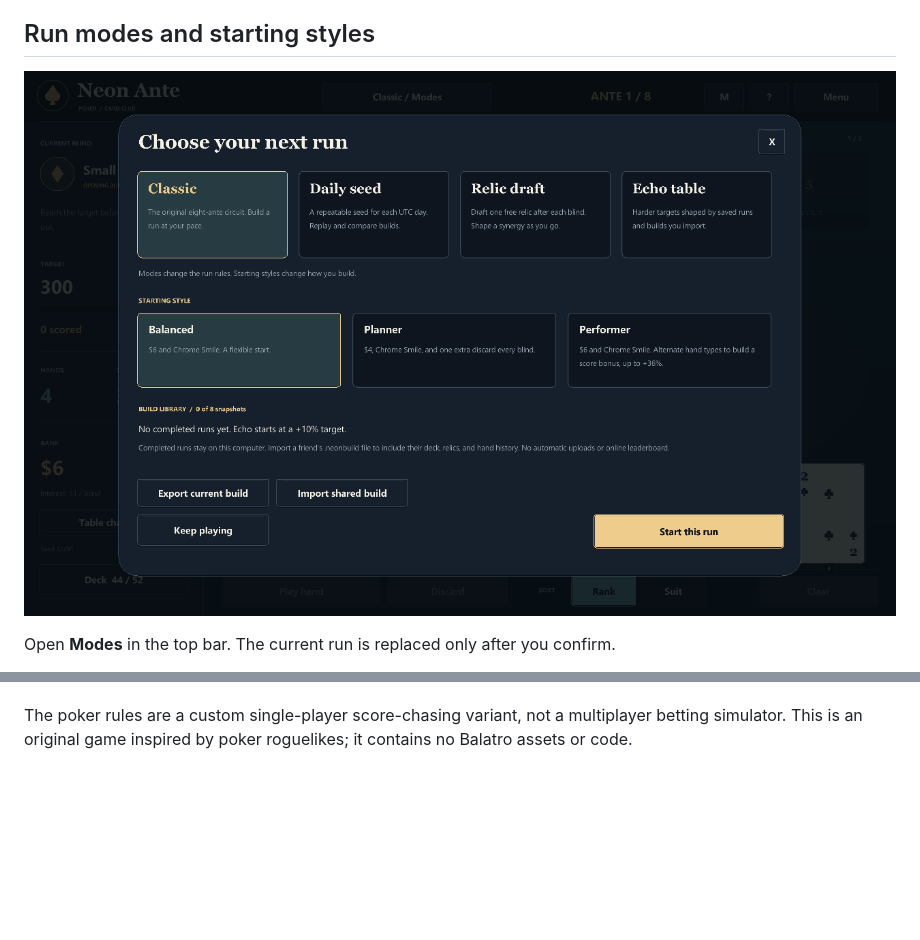
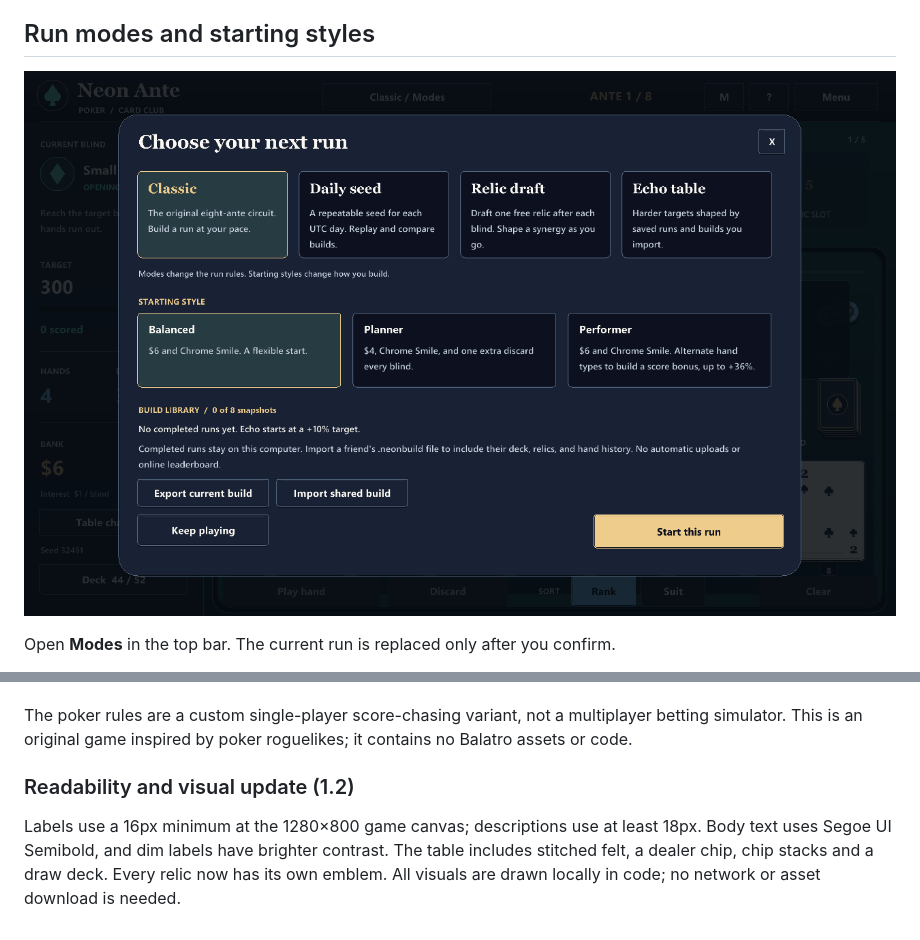
Before and after one commit to schwjh03/Neon-Ante-Poker, a Markdown page: README.md, 2 parts joined by grey strips. GitHub-like rendering; pictures changed too: docs/screenshots/modes.png; blank space fills up the shorter version.

Commit message:
Improve readability and give the table, relics, and market a richer visual style

```diff
--- a/README.md
+++ b/README.md
@@ -111,3 +111,7 @@ Screenshots can be generated without changing your save:
 The `.clang-format` file defines the project's four-space indentation and 100-column style. A formatter is optional and is not required to build the game. Version-1 saved runs migrate into Classic on first launch; the original run.save is retained, and the new version uses run-v2.save. Version-2 saves include mode, starting style, challenges, drafting, build history, and relic order. The older v1.0 executable cannot read the new save format.
 
 The poker rules are a custom single-player score-chasing variant, not a multiplayer betting simulator. This is an original game inspired by poker roguelikes; it contains no Balatro assets or code.
+
+### Readability and visual update (1.2)
+
+Labels use a 16px minimum at the 1280×800 game canvas; descriptions use at least 18px. Body text uses Segoe UI Semibold, and dim labels have brighter contrast. The table includes stitched felt, a dealer chip, chip stacks and a draw deck. Every relic now has its own emblem. All visuals are drawn locally in code; no network or asset download is needed.
```
Also changed, not shown: other parts of README.md (+1 -1 lines), CHANGELOG.md (+9 -0 lines), docs/screenshots/draft.png, docs/screenshots/market.png, docs/screenshots/table.png, 14 other files.
